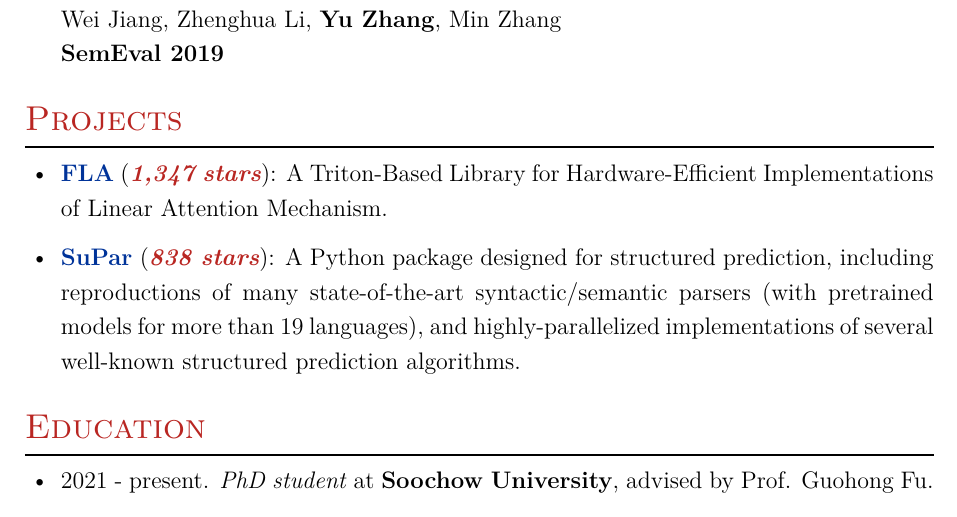
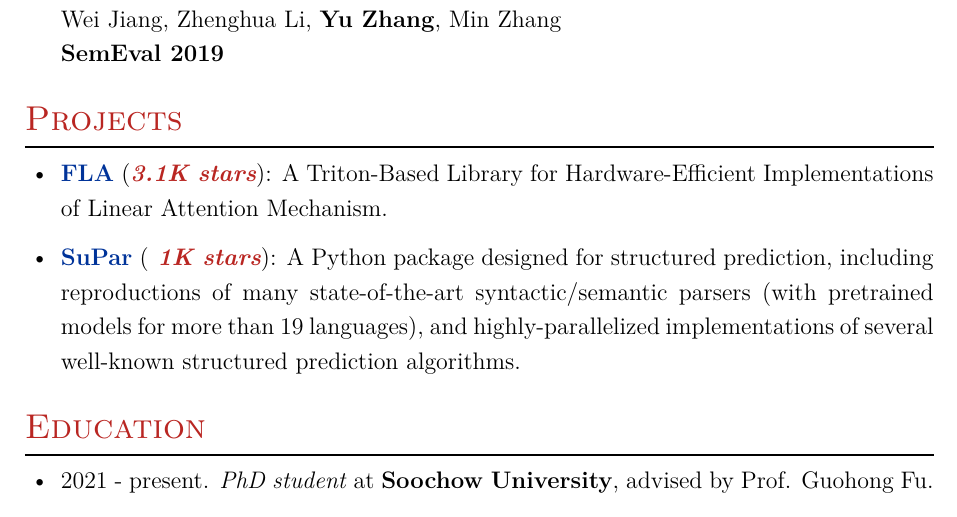
Before and after one commit to yzhangcs/yzhangcs.github.io, a LaTeX CV (assets/files/cv.tex): part of page 2 of 2, cut so that both start at the same text. Compiled offline with XeLaTeX.

Commit message:
Update cv.tex

```diff
--- a/assets/files/cv.tex
+++ b/assets/files/cv.tex
@@ -143,8 +143,8 @@ In March 2025 I joined \href{https://www.moonshot.ai/}{Moonshot AI} as a full-ti
 
 \section{Projects}
 \begin{itemize}[leftmargin=18pt]
-      \item \href{https://github.com/sustcsonglin/flash-linear-attention}{\textbf{FLA}} (\textbf{\emph{\textcolor{brickred}{1,347 stars}}}): A Triton-Based Library for Hardware-Efficient Implementations of Linear Attention Mechanism.
-      \item \href{https://github.com/yzhangcs/parser}{\textbf{SuPar}} (\textbf{\emph{\textcolor{brickred}{838 stars}}}): A Python package designed for structured prediction, including reproductions of many state-of-the-art syntactic/semantic parsers (with pretrained models for more than 19 languages), and highly-parallelized implementations of several well-known structured prediction algorithms.
+      \item \href{https://github.com/sustcsonglin/flash-linear-attention}{\textbf{FLA}} (\textbf{\emph{\textcolor{brickred}{3.1K stars}}}): A Triton-Based Library for Hardware-Efficient Implementations of Linear Attention Mechanism.
+      \item \href{https://github.com/yzhangcs/parser}{\textbf{SuPar}} (\textbf{\emph{\textcolor{brickred}{~1K stars}}}): A Python package designed for structured prediction, including reproductions of many state-of-the-art syntactic/semantic parsers (with pretrained models for more than 19 languages), and highly-parallelized implementations of several well-known structured prediction algorithms.
 \end{itemize}
 
 %Section: Education
```
